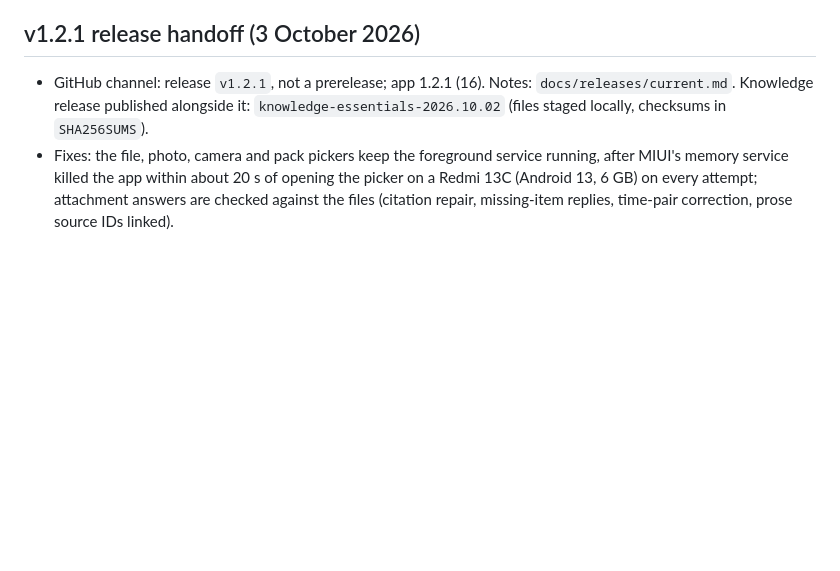
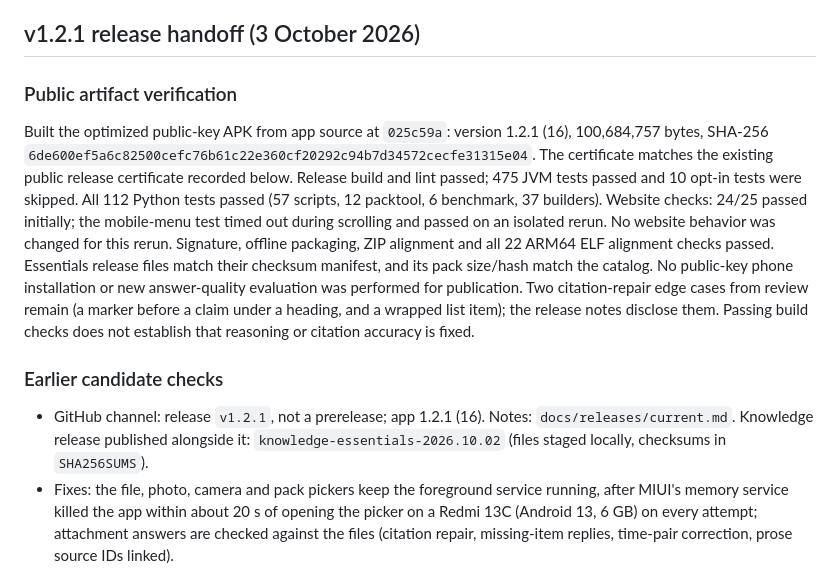
Before and after one commit to 0x94t3z/fieldatlas, a Markdown page: docs/compliance/release-audit.md, the part around the change. Rendered like a GitHub page; blank space fills up the shorter version.

Commit message:
Record verified v1.2.1 artifact and remaining citation limitations

```diff
--- a/docs/compliance/release-audit.md
+++ b/docs/compliance/release-audit.md
@@ -3,6 +3,25 @@
 Updated 3 October 2026. **Owner approved v1.2.0 and v1.2.1 as public releases (not prereleases). That is a publication decision, not a claim that the quality gates below have passed.** Remaining quality and verification gaps below still apply. This is the single maintained readiness document. Historical release evidence remains in Git history and published release tags; older local audit drafts are archived under ignored `build/private/archive/repo-cleanup/`.
 
 ## v1.2.1 release handoff (3 October 2026)
+
+### Public artifact verification
+
+Built the optimized public-key APK from app source at `025c59a`: version 1.2.1 (16),
+100,684,757 bytes, SHA-256
+`6de600ef5a6c82500cefc76b61c22e360cf20292c94b7d34572cecfe31315e04`.
+The certificate matches the existing public release certificate recorded below.
+Release build and lint passed; 475 JVM tests passed and 10 opt-in tests were skipped.
+All 112 Python tests passed (57 scripts, 12 packtool, 6 benchmark, 37 builders).
+Website checks: 24/25 passed initially; the mobile-menu test timed out during scrolling
+and passed on an isolated rerun. No website behavior was changed for this rerun.
+Signature, offline packaging, ZIP alignment and all 22 ARM64 ELF alignment checks passed.
+Essentials release files match their checksum manifest, and its pack size/hash match the catalog.
+No public-key phone installation or new answer-quality evaluation was performed for publication.
+Two citation-repair edge cases from review remain (a marker before a claim under a heading,
+and a wrapped list item); the release notes disclose them. Passing build checks does not
+establish that reasoning or citation accuracy is fixed.
+
+### Earlier candidate checks
 
 - GitHub channel: release `v1.2.1`, not a prerelease; app 1.2.1 (16). Notes:
   `docs/releases/current.md`. Knowledge release published alongside it:
```
Also changed, not shown: docs/releases/current.md (+7 -6 lines).
